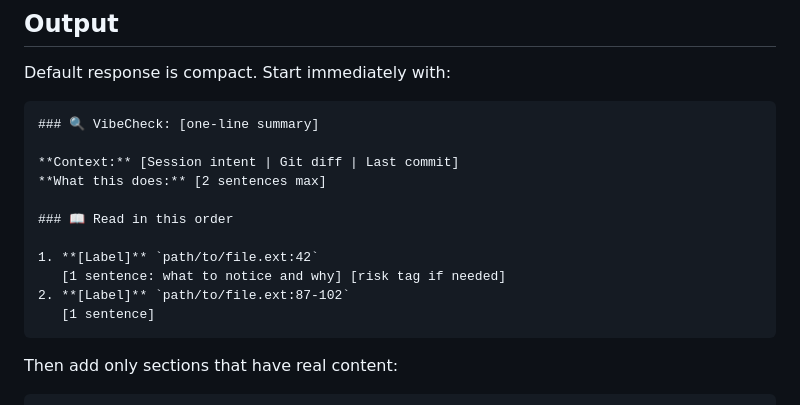
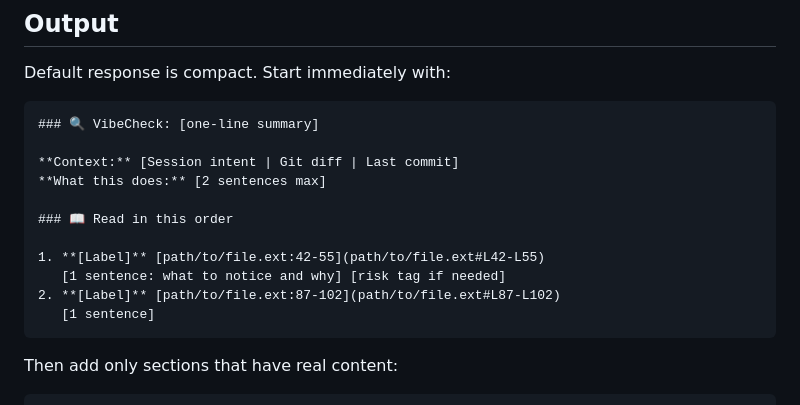
Before and after one commit to bettercallsundim/vibecheck, a Markdown page: SKILL.md, the part around one of its changes. GitHub-like rendering.

Commit message:
Update SKILL.md to correct version number and enhance output formatting with link references

````diff
--- a/SKILL.md
+++ b/SKILL.md
@@ -73,9 +73,9 @@ Default response is compact. Start immediately with:
 
 ### 📖 Read in this order
 
-1. **[Label]** `path/to/file.ext:42`
+1. **[Label]** [path/to/file.ext:42-55](path/to/file.ext#L42-L55)
    [1 sentence: what to notice and why] [risk tag if needed]
-2. **[Label]** `path/to/file.ext:87-102`
+2. **[Label]** [path/to/file.ext:87-102](path/to/file.ext#L87-L102)
    [1 sentence]
 ```
 
````
Also changed, not shown: other parts of SKILL.md (+1 -1 lines).
